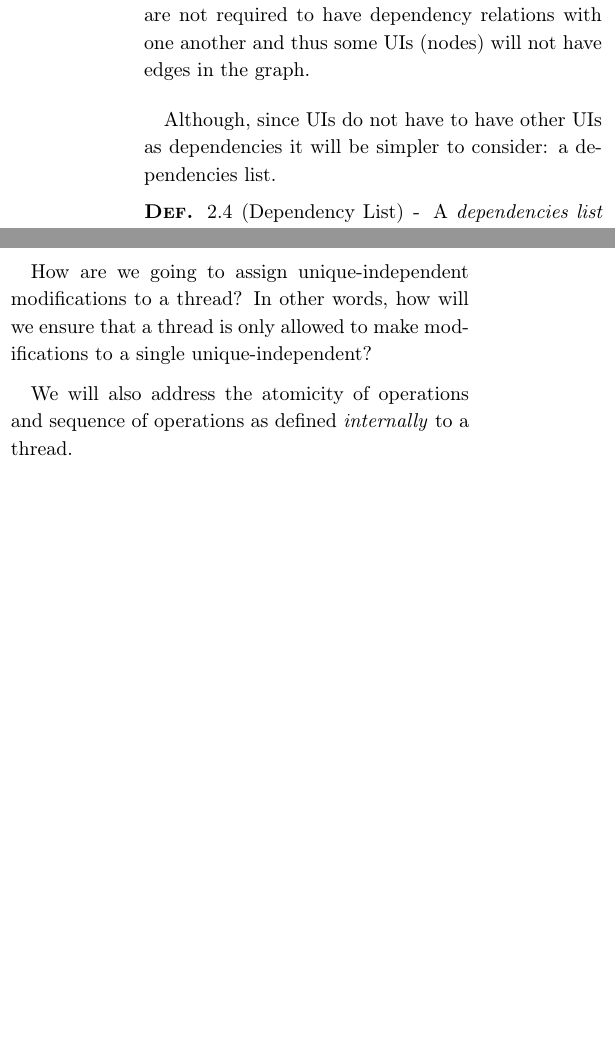
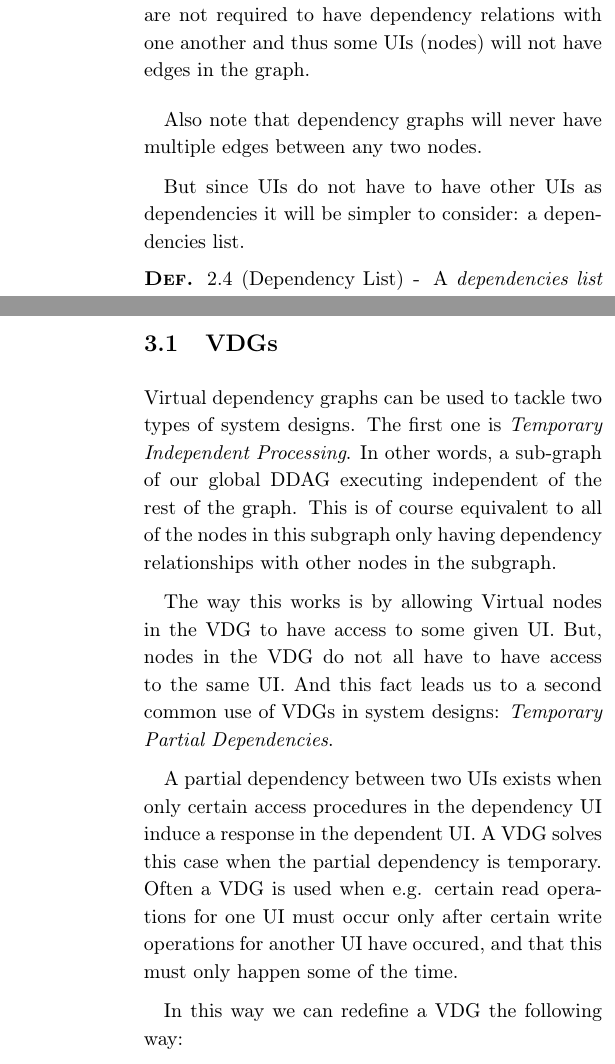
Before and after one commit to JKhawaja/concurrency, a LaTeX paper (concurrency.tex, which reads tex/code.tex, tex/concepts.tex): two parts of the columns of pages 4 and 9 of 11 before the commit and two parts of the columns of pages 4 and 10 of 11 after it, joined at a grey line, cut so that both start at the same text, the shorter picture padded with empty space. Compiled offline with pdfLaTeX.

Commit message:
starting to write the code section of the paper, with some changes to concepts section

```diff
--- a/tex/code.tex
+++ b/tex/code.tex
@@ -2,17 +2,19 @@
 
 The discussion in this section will be based around an open source package implementation of the ideas from the Concept section which can be found here: \url{https://github.com/JKhawaja/fabric}.
 
-How are we going to assign unique-independent modifications to a thread? In other words, how will we ensure that a thread is only allowed to make modifications to a single unique-independent?
+\subsection{VDGs}
 
-We will also address the atomicity of operations and sequence of operations as defined \textit{internally} to a thread.
+Virtual dependency graphs can be used to tackle two types of system designs. The first one is \textit{Temporary Independent Processing}. In other words, a sub-graph of our global DDAG executing independent of the rest of the graph. This is of course equivalent to all of the nodes in this subgraph only having dependency relationships with other nodes in the subgraph.
 
-Since a leaf boundary node is a node without dependencies it can always iterate through its atomic operations infinitely often without waiting for other nodes.
+The way this works is by allowing Virtual nodes in the VDG to have access to some given UI. But, nodes in the VDG do not all have to have access to the same UI. And this fact leads us to a second common use of VDGs in system designs: \textit{Temporary Partial Dependencies}.
 
-\subsection{VDGs}
+A partial dependency between two UIs exists when only certain access procedures in the dependency UI induce a response in the dependent UI. A VDG solves this case when the partial dependency is temporary. Often a VDG is used when e.g. certain read operations for one UI must occur only after certain write operations for another UI have occured, and that this must only happen some of the time.
+
+In this way we can redefine a VDG the following way:
 
 \begin{con-def}[Virtual Dependency Graph]
 	\label{vdg-code}
- A temporary secondary dependency graph, which behaves independent of our main dependency graph, and only behaves on some given subset of UIs.
+ 	A temporary secondary dependency graph, which behaves independent of our main dependency graph, and only behaves on some given subset of UIs.
 \end{con-def}
 
 A VDG is basically equivalent to an internal partial-ordering of operations within a thread.
--- a/tex/concepts.tex
+++ b/tex/concepts.tex
@@ -55,7 +55,9 @@ Unique-Independents can obviously have external dependencies i.e. be dependent o
 	The set of UIs and their dependencies on one another forms a \textit{disjoint directed-acyclic graph} (ddag) i.e. a disjoint dependencies graph. It is disjointed since UIs are not required to have dependency relations with one another and thus some UIs (nodes) will not have edges in the graph.
 \end{con-def}
 
-Although, since UIs do not have to have other UIs as dependencies it will be simpler to consider: a dependencies list.
+Also note that dependency graphs will never have multiple edges between any two nodes.
+
+But since UIs do not have to have other UIs as dependencies it will be simpler to consider: a dependencies list.
 
 \begin{con-def}[Dependency List]
 	\label{dependency-list}
```
Also changed, not shown: Outline.md (+3 -5 lines), concurrency.tex (+1 -1 lines), concurrency.pdf, tex/code.tex (2 more changed lines), tex/concepts.tex (6 more changed lines).
